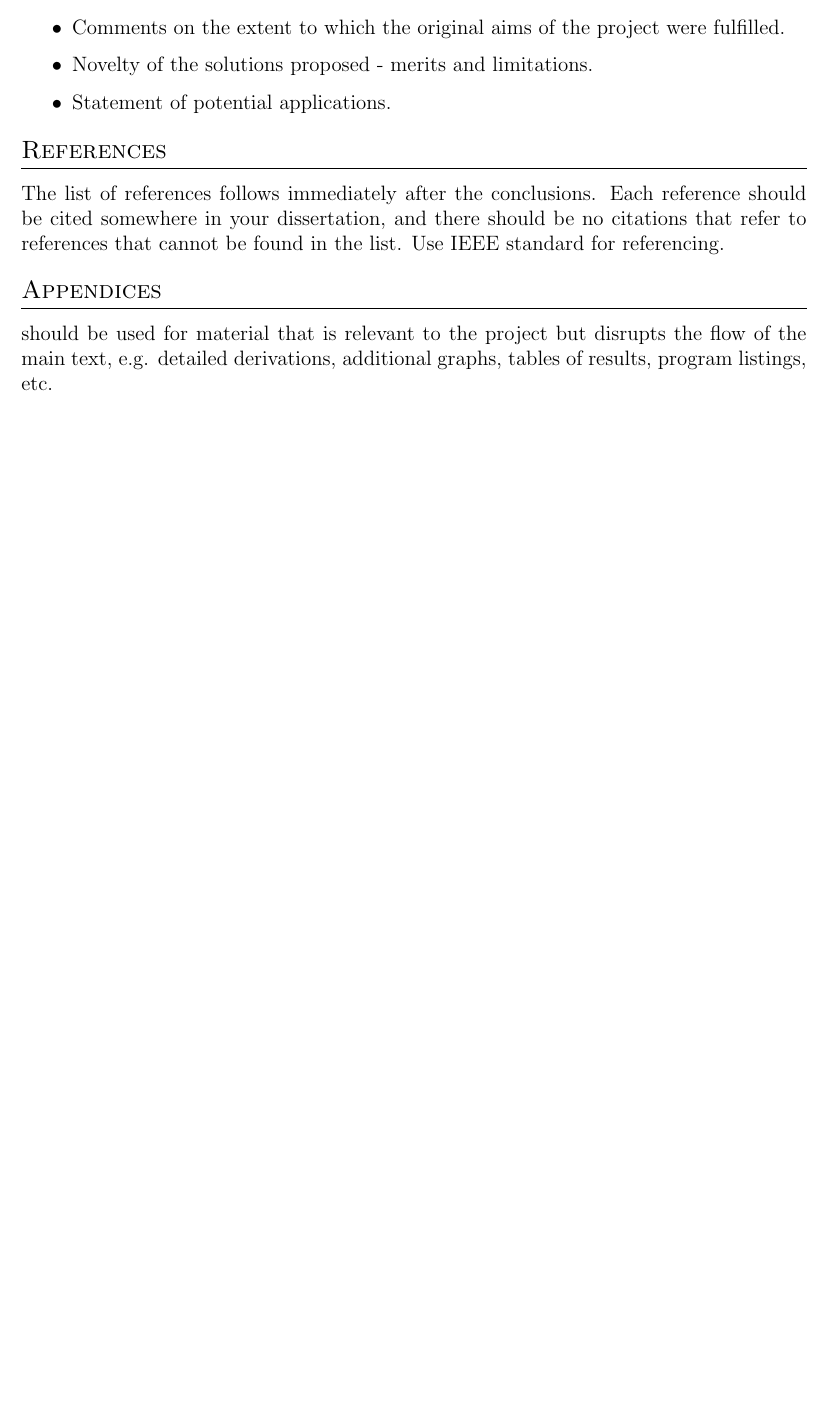
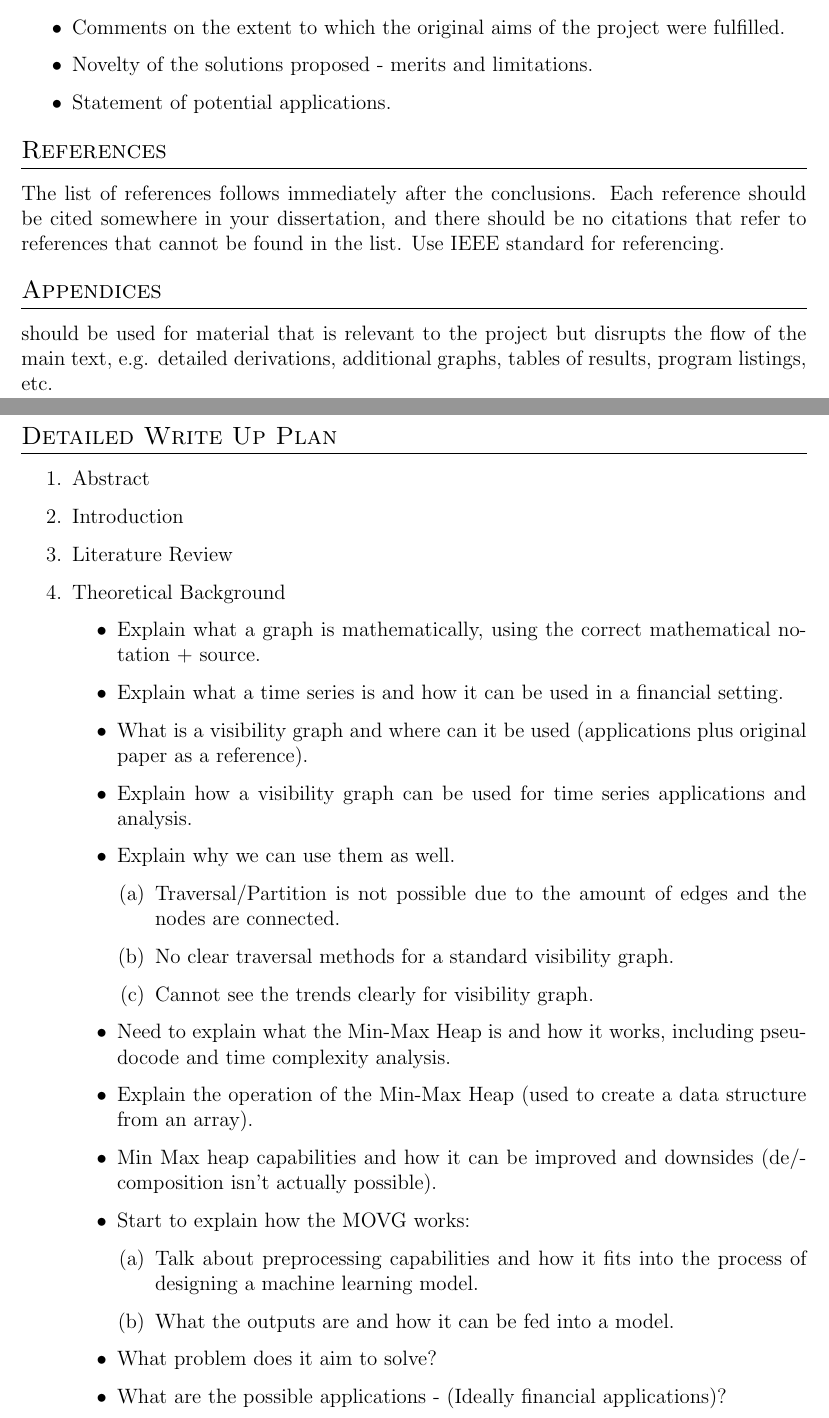
Before and after one commit to SahasT23/EEE3094_Dissertation, a LaTeX thesis (dissertation/src/main.tex): part of page 4 of 4 before the commit and two parts of pages 4 and 5 of 5 after it, the two joined at a grey line, cut so that both start at the same text, the shorter picture padded with empty space. Compiled offline with pdfLaTeX.

Commit message:
Added a more detailed write up plan

```diff
--- a/dissertation/src/main.tex
+++ b/dissertation/src/main.tex
@@ -141,4 +141,43 @@ should be used for material that is relevant to the project but
 disrupts the flow of the main text, e.g. detailed derivations,
 additional graphs, tables of results, program listings, etc.
 
+\section{Detailed Write Up Plan}
+
+\begin{enumerate}
+  \item Abstract
+  \item Introduction
+  \item Literature Review
+  \item Theoretical Background
+
+  \begin{itemize}
+    \item Explain what a graph is mathematically, using the correct mathematical notation + source.
+    \item Explain what a time series is and how it can be used in a financial setting.
+    \item What is a visibility graph and where can it be used (applications plus original paper as a reference).
+    \item Explain how a visibility graph can be used for time series applications and analysis.
+    \item Explain why we can use them as well.
+
+    \begin{enumerate}
+      \item Traversal/Partition is not possible due to the amount of edges and the nodes are connected.
+      \item No clear traversal methods for a standard visibility graph.
+      \item Cannot see the trends clearly for visibility graph.
+    \end{enumerate}
+
+    \item Need to explain what the Min-Max Heap is and how it works, including pseudocode and time complexity analysis.
+    \item Explain the operation of the Min-Max Heap (used to create a data structure from an array).
+    \item Min Max heap capabilities and how it can be improved and downsides (de/composition isn’t actually possible).
+  \end{itemize}
+  \begin{itemize}
+  \item Start to explain how the MOVG works:
+
+    \begin{enumerate}
+      \item Talk about preprocessing capabilities and how it fits into the process of designing a machine learning model.
+      \item What the outputs are and how it can be fed into a model.
+    \end{enumerate}
+
+  \item What problem does it aim to solve?
+  \item What are the possible applications - (Ideally financial applications)?
+  \end{itemize}
+
+\end{enumerate}
+
 \end{document}
```
Also changed, not shown: dissertation/src/main.pdf.
